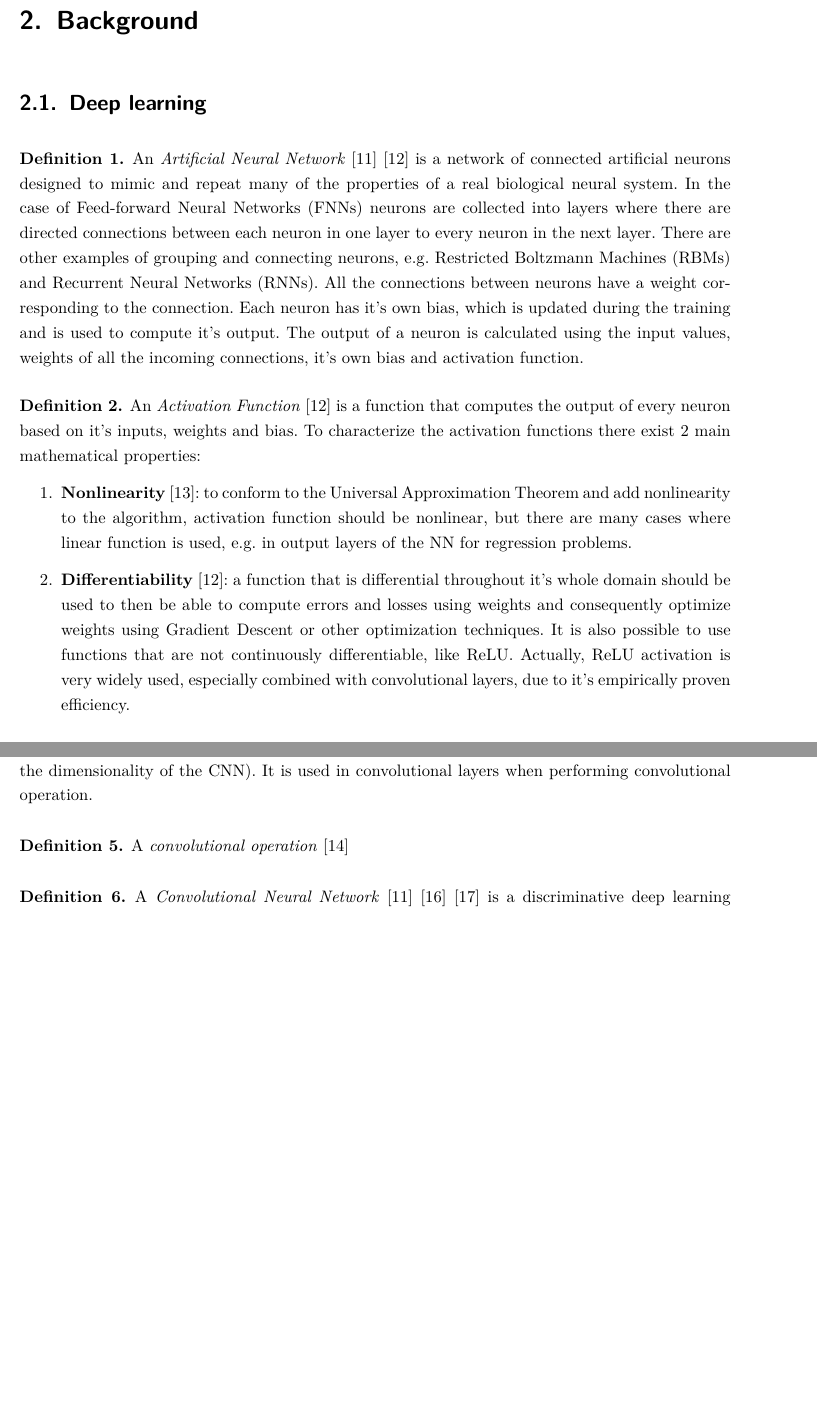
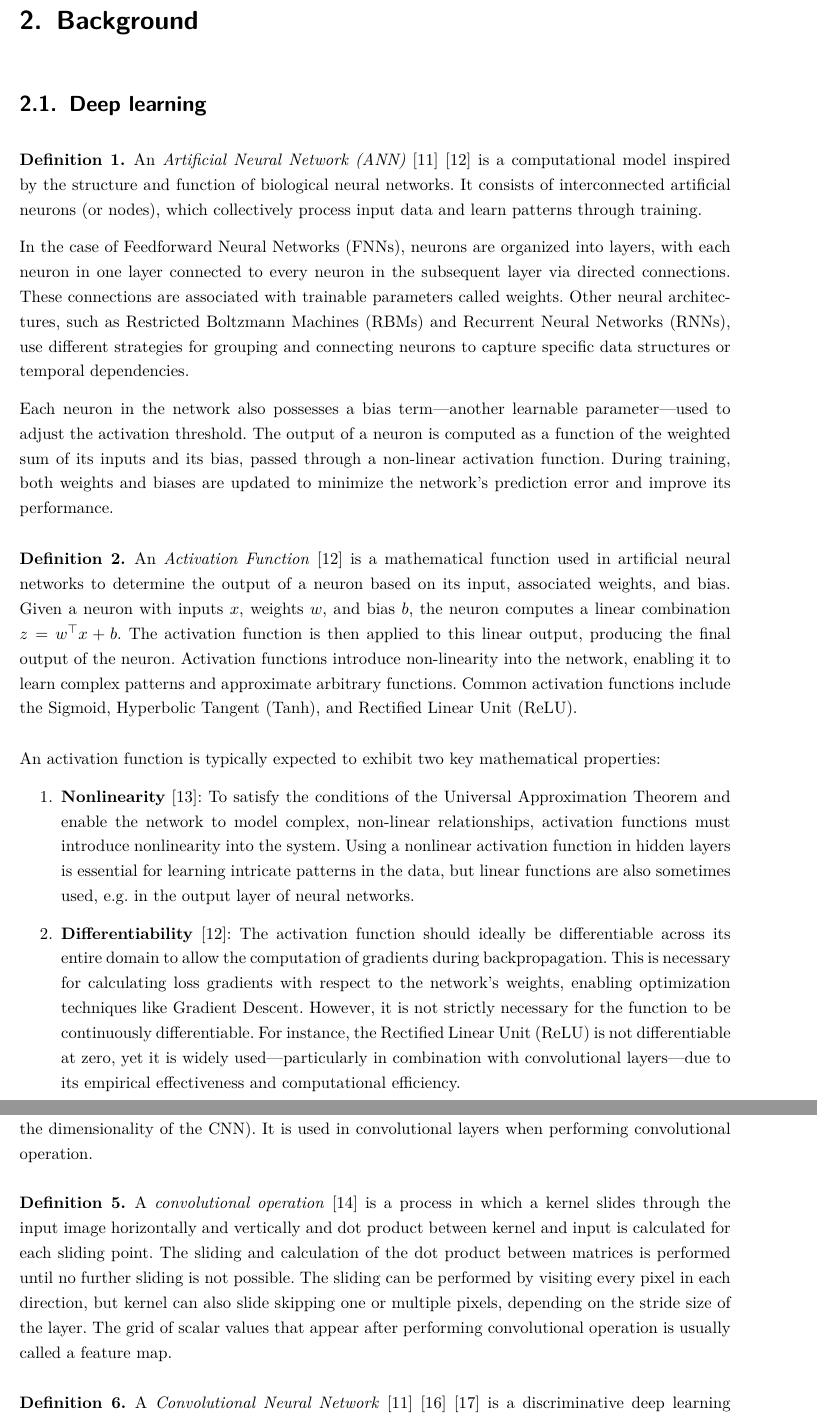
Before and after one commit to ayarotskyi/bachelor_thesis, a LaTeX thesis (latex/BachelorThesis.tex, which reads latex/Content/Background.tex): two parts of pages 8 and 9 of 12 before the commit and two parts of pages 8 and 9 of 13 after it, joined at a grey line, cut so that both start at the same text, the shorter picture padded with empty space. Compiled offline with pdfLaTeX.

Commit message:
update background

```diff
--- a/latex/Content/Background.tex
+++ b/latex/Content/Background.tex
@@ -4,19 +4,25 @@
 \section{Deep learning}
 
 \begin{definition}
-  An \textit{Artificial Neural Network} \autocite{oshea2015introductionconvolutionalneuralnetworks} \autocite{sharma2017activation} is a network of connected artificial neurons designed to mimic and repeat many of the properties of a real biological neural system. In the case of Feed-forward Neural Networks (FNNs) neurons are collected into layers where there are directed connections between each neuron in one layer to every neuron in the next layer. There are other examples of grouping and connecting neurons, e.g. Restricted Boltzmann Machines (RBMs) and Recurrent Neural Networks (RNNs). All the connections between neurons have a weight corresponding to the connection. Each neuron has it's own bias, which is updated during the training and is used to compute it's output. The output of a neuron is calculated using the input values, weights of all the incoming connections, it's own bias and activation function.
+  An \textit{Artificial Neural Network (ANN)} \autocite{oshea2015introductionconvolutionalneuralnetworks} \autocite{sharma2017activation} is a computational model inspired by the structure and function of biological neural networks. It consists of interconnected artificial neurons (or nodes), which collectively process input data and learn patterns through training.
+
+  In the case of Feedforward Neural Networks (FNNs), neurons are organized into layers, with each neuron in one layer connected to every neuron in the subsequent layer via directed connections. These connections are associated with trainable parameters called weights. Other neural architectures, such as Restricted Boltzmann Machines (RBMs) and Recurrent Neural Networks (RNNs), use different strategies for grouping and connecting neurons to capture specific data structures or temporal dependencies.
+
+  Each neuron in the network also possesses a bias term—another learnable parameter—used to adjust the activation threshold. The output of a neuron is computed as a function of the weighted sum of its inputs and its bias, passed through a non-linear activation function. During training, both weights and biases are updated to minimize the network’s prediction error and improve its performance.
 \end{definition}
 
 \begin{definition}
-  An \textit{Activation Function} \autocite{sharma2017activation} is a function that computes the output of every neuron based on it's inputs, weights and bias. To characterize the activation functions there exist 2 main mathematical properties:
-  \begin{enumerate}
-    \item \textbf{Nonlinearity} \autocite{augustine2024surveyuniversalapproximationtheorems}: to conform to the Universal Approximation Theorem and add nonlinearity to the algorithm, activation function should be nonlinear, but there are many cases where linear function is used, e.g. in output layers of the NN for regression problems.
-    \item \textbf{Differentiability} \autocite{sharma2017activation}: a function that is differential throughout it's whole domain should be used to then be able to compute errors and losses using weights and consequently optimize weights using Gradient Descent or other optimization techniques. It is also possible to use functions that are not continuously differentiable, like ReLU. Actually, ReLU activation is very widely used, especially combined with convolutional layers, due to it's empirically proven efficiency.
-  \end{enumerate}
+  An \textit{Activation Function} \autocite{sharma2017activation} is a mathematical function used in artificial neural networks to determine the output of a neuron based on its input, associated weights, and bias. Given a neuron with inputs \(x\), weights \(w\), and bias \(b\), the neuron computes a linear combination \(z = w^\top x + b\). The activation function is then applied to this linear output, producing the final output of the neuron. Activation functions introduce non-linearity into the network, enabling it to learn complex patterns and approximate arbitrary functions. Common activation functions include the Sigmoid, Hyperbolic Tangent (Tanh), and Rectified Linear Unit (ReLU).
 \end{definition}
 
+An activation function is typically expected to exhibit two key mathematical properties:
+\begin{enumerate}
+  \item \textbf{Nonlinearity} \autocite{augustine2024surveyuniversalapproximationtheorems}: To satisfy the conditions of the Universal Approximation Theorem and enable the network to model complex, non-linear relationships, activation functions must introduce nonlinearity into the system. Using a nonlinear activation function in hidden layers is essential for learning intricate patterns in the data, but linear functions are also sometimes used, e.g. in the output layer of neural networks.
+  \item \textbf{Differentiability} \autocite{sharma2017activation}: The activation function should ideally be differentiable across its entire domain to allow the computation of gradients during backpropagation. This is necessary for calculating loss gradients with respect to the network’s weights, enabling optimization techniques like Gradient Descent. However, it is not strictly necessary for the function to be continuously differentiable. For instance, the Rectified Linear Unit (ReLU) is not differentiable at zero, yet it is widely used—particularly in combination with convolutional layers—due to its empirical effectiveness and computational efficiency.
+\end{enumerate}
+
 \begin{definition}
-  \textit{Deep supervised learning} \autocite{alzubaidi2021review} \autocite{cun2015deeplearning} \autocite{oshea2015introductionconvolutionalneuralnetworks} is a technique of machine learning using labeled data. Considering that the training is done on a dataset \(D_t\), where \((x_t, y_t) \in D_t\) with \(x_t\) representing input datapoint and \(y_t\) representing output datapoint. Given that function \(f\) maps given input to the corresponding output of an ANN, the loss value is obtained using loss function \(\gamma\):  \(\gamma(y_t, f(x_t))\). Using Gradient Descent and other optimization techniques, parameters of the network (weights and biases) are repeatedly updated according to the loss value to reach the most precise and optimal estimation of the function.
+  \textit{Deep supervised learning} \autocite{alzubaidi2021review} \autocite{cun2015deeplearning} \autocite{oshea2015introductionconvolutionalneuralnetworks} is a machine learning approach that relies on labeled data to train deep neural networks. Let \(D_t\), denote the training dataset, where each example \((x_t, y_t) \in D_t\) consists of an input datapoint \(x_t\) and its corresponding output label \(y_t\). A function \(f\), typically represented by an artificial neural network (ANN), is learned to map inputs to outputs. The discrepancy between the predicted output \(f(x_t)\) and the true output \(y_t\) is quantified using a loss function \(\gamma\), yielding a loss value \(\gamma(y_t, f(x_t))\). Optimization techniques such as Gradient Descent are then used to iteratively update the network’s parameters in order to minimize the loss, thereby improving the model’s accuracy in approximating the target function.
 \end{definition}
 
 \section{Convolutional Neural Networks}
@@ -27,9 +33,8 @@ Convolutional Neural Networks (CNNs) are one of the most commonly used tools for
   A \textit{kernel} \autocite{alzubaidi2021review} is a grid of weights of a certain size and dimensionality (depends on the dimensionality of the CNN). It is used in convolutional layers when performing convolutional operation.
 \end{definition}
 
-% TODO: finish
 \begin{definition}
-  A \textit{convolutional operation} \autocite{alzubaidi2021review}
+  A \textit{convolutional operation} \autocite{alzubaidi2021review} is a process in which a kernel slides through the input image horizontally and vertically and dot product between kernel and input is calculated for each sliding point. The sliding and calculation of the dot product between matrices is performed until no further sliding is not possible. The sliding can be performed by visiting every pixel in each direction, but kernel can also slide skipping one or multiple pixels, depending on the stride size of the layer. The grid of scalar values that appear after performing convolutional operation is usually called a feature map.
 \end{definition}
 
 \begin{definition}
```
Also changed, not shown: latex/sources.bib (+1 -1 lines).
